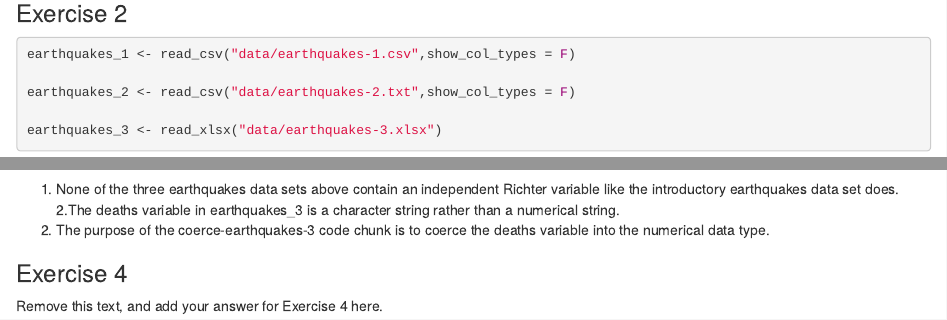
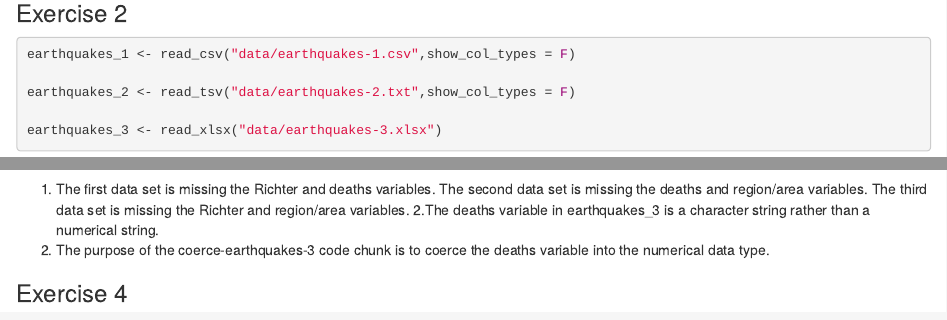
Before and after one commit to CarolineCampbell34/unit-5-CCampbell, an R Markdown document (lab-05-starter.Rmd): the page in a window 1100 px wide, from 530 px down, and a second part further down, joined at a grey line. Rendered offline with R 4.5, knitr and Pandoc, with nearby package versions; some code elsewhere in the file could not run offline.

````diff
--- a/lab-05-starter.Rmd
+++ b/lab-05-starter.Rmd
@@ -27,7 +27,7 @@
 ```{r label-me1, eval=FALSE}
 earthquakes_1 <- read_csv("data/earthquakes-1.csv",show_col_types = F)
 
-earthquakes_2 <- read_csv("data/earthquakes-2.txt",show_col_types = F)
+earthquakes_2 <- read_tsv("data/earthquakes-2.txt",show_col_types = F)
 
 earthquakes_3 <- read_xlsx("data/earthquakes-3.xlsx")
 ```
@@ -43,10 +43,10 @@
 ```{r inspect-earthquakes-3}
 glimpse(earthquakes_3)
 ```
-1. None of the three earthquakes data sets above contain an independent Richter variable like the introductory earthquakes data set does.
+1. The first data set is missing the Richter and deaths variables. The second data set is missing the deaths and region/area variables. The third data set is missing the Richter and region/area variables.
 2.The deaths variable in earthquakes_3 is a character string rather than a numerical string.
 3. The purpose of the coerce-earthquakes-3 code chunk is to coerce the deaths variable into the numerical data type.
 
 ### Exercise 4
 
-Remove this text, and add your answer for Exercise 4 here.
+```{r join-earthquakes}
````
Also changed, not shown: lab-05-starter.Rmd (4 more changed lines).
